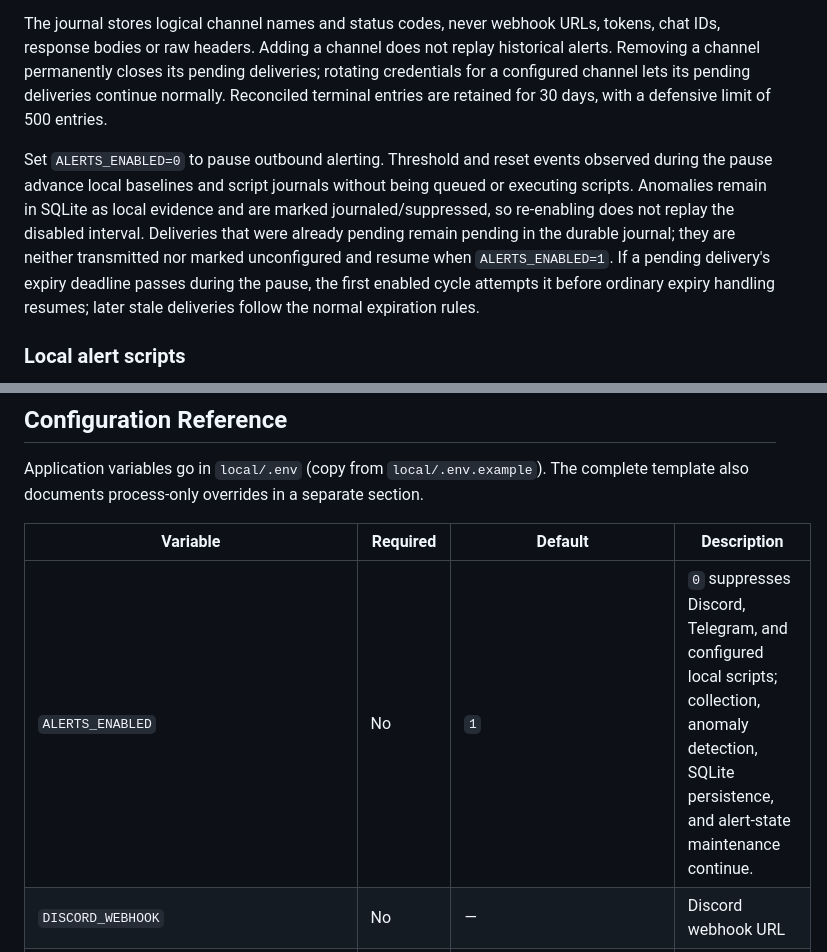
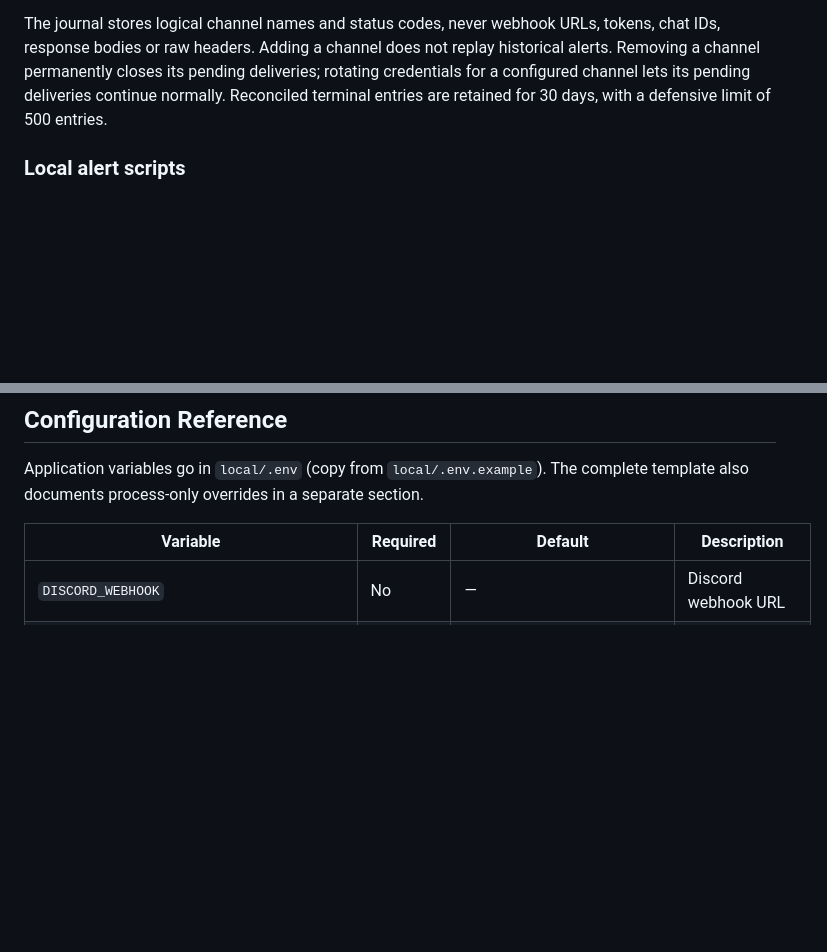
Before and after one commit to AlexandreDor/ai-usage-monitor, a Markdown page: readme2.md, 2 parts joined by grey strips. GitHub-like rendering; blank space fills up the shorter version.

Commit message:
docs: remove readme2 alert toggle changes

```diff
--- a/readme2.md
+++ b/readme2.md
@@ -533,16 +533,6 @@ deliveries; rotating credentials for a configured channel lets its pending
 deliveries continue normally. Reconciled terminal entries are retained for 30
 days, with a defensive limit of 500 entries.
 
-Set `ALERTS_ENABLED=0` to pause outbound alerting. Threshold and reset events
-observed during the pause advance local baselines and script journals without
-being queued or executing scripts. Anomalies remain in SQLite as local
-evidence and are marked journaled/suppressed, so re-enabling does not replay
-the disabled interval. Deliveries that were already pending remain pending in
-the durable journal; they are neither transmitted nor marked unconfigured and
-resume when `ALERTS_ENABLED=1`. If a pending delivery's expiry deadline passes
-during the pause, the first enabled cycle attempts it before ordinary expiry
-handling resumes; later stale deliveries follow the normal expiration rules.
-
 ### Local alert scripts
 
 The monitor can also run trusted local executables for selected thresholds or
@@ -674,7 +664,6 @@ complete template also documents process-only overrides in a separate section.
 
 | Variable | Required | Default | Description |
 |---|---|---|---|
-| `ALERTS_ENABLED` | No | `1` | `0` suppresses Discord, Telegram, and configured local scripts; collection, anomaly detection, SQLite persistence, and alert-state maintenance continue. |
 | `DISCORD_WEBHOOK` | No | — | Discord webhook URL |
 | `TELEGRAM_BOT_TOKEN` | No | — | Telegram bot token from BotFather |
 | `TELEGRAM_CHAT_ID` | No | — | Numeric Telegram chat ID |
```
